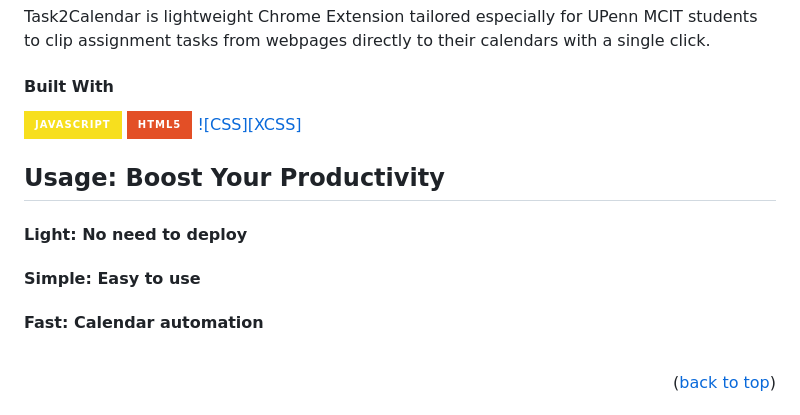
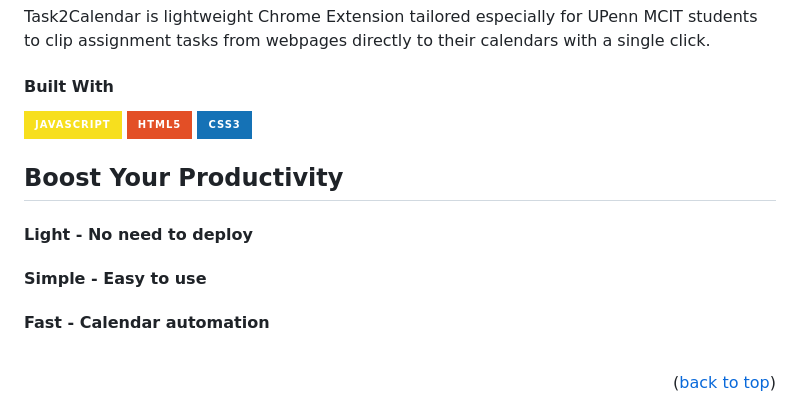
Before and after one commit to zairuiy-coding/mcit_hackathon_TaskToCalendar, a Markdown page: README.md, the part around the change. Rendered like a GitHub page; badges without logos.

```diff
--- a/README.md
+++ b/README.md
@@ -25,14 +25,14 @@ Task2Calendar is lightweight Chrome Extension tailored especially for UPenn MCIT
 
 #### Built With
 
-[![JavaScript][JavaScript]][JavaScript-url] [![HTML][HTML]][HTML-url] [![CSS][XCSS]][CSS-url]
+[![JavaScript][JavaScript]][JavaScript-url] [![HTML][HTML]][HTML-url] [![CSS][CSS]][CSS-url]
 
 
 
-## Usage: Boost Your Productivity
+## Boost Your Productivity
 
 
-#### Light: No need to deploy
+#### Light - No need to deploy
 
 <!-- <em>Summary Dashboard</em>
 <div align="center" style="text-align:center;">
@@ -44,7 +44,7 @@ Task2Calendar is lightweight Chrome Extension tailored especially for UPenn MCIT
 <div style="margin-top: 20px;"></div>
 <br> -->
 
-#### Simple: Easy to use
+#### Simple - Easy to use
 
 <!-- <div align="center" style="text-align:center;">
   <img src="CaffeineTracker/Others/AddDrink.gif" alt="Profile" width="180">
@@ -56,7 +56,7 @@ Task2Calendar is lightweight Chrome Extension tailored especially for UPenn MCIT
 <br> -->
 
 
-#### Fast: Calendar automation
+#### Fast - Calendar automation
 
 <!-- <em>Registration & Authentication</em>
 <div align="center">
```
